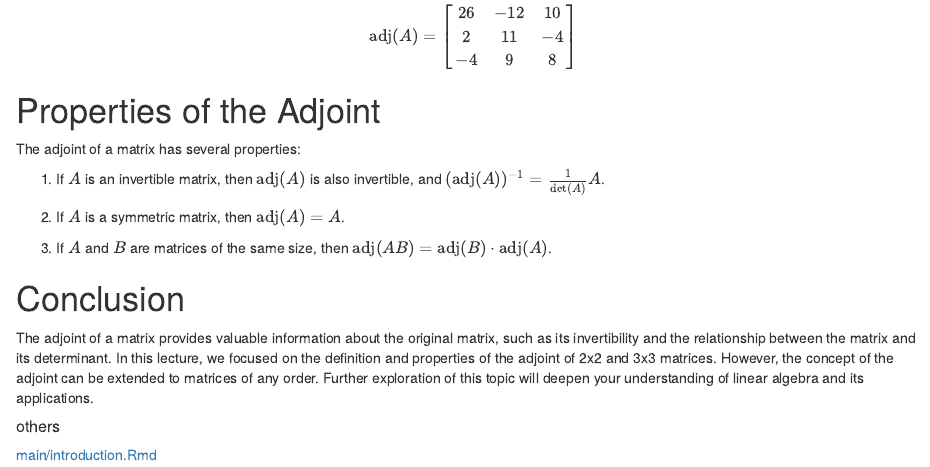
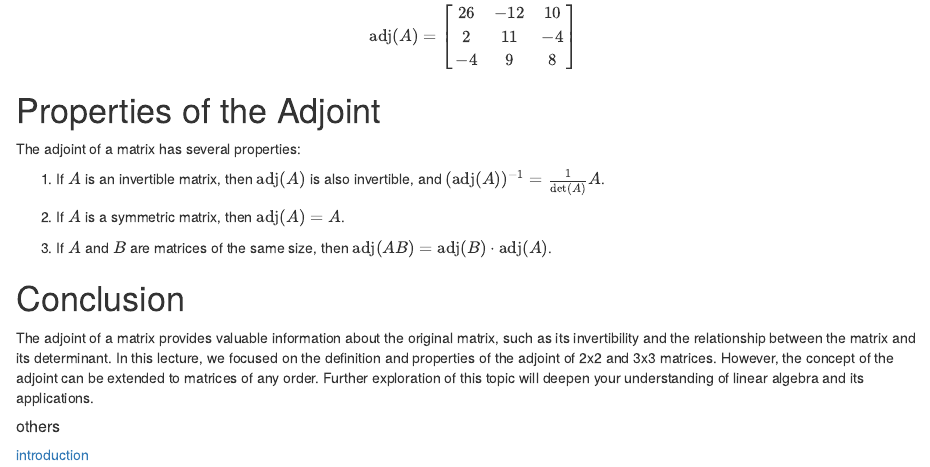
Before and after one commit to magronah/Math1B03, an R Markdown document (index.Rmd): the page in a window 1100 px wide, from 2270 px down. Rendered offline with R 4.5, knitr and Pandoc, with nearby package versions.

Commit message:
linking pages 2

```diff
--- a/index.Rmd
+++ b/index.Rmd
@@ -2,7 +2,9 @@
 title: "Adjoint of Matrices"
 author: "Michael Agronah"
 date: "2023-05-28"
-output: html_document
+output:
+  html_document: default
+  pdf_document: default
 ---
 
 # Introduction
@@ -212,4 +214,4 @@ The adjoint of a matrix has several properties:
 The adjoint of a matrix provides valuable information about the original matrix, such as its invertibility and the relationship between the matrix and its determinant. In this lecture, we focused on the definition and properties of the adjoint of 2x2 and 3x3 matrices. However, the concept of the adjoint can be extended to matrices of any order. Further exploration of this topic will deepen your understanding of linear algebra and its applications.
 
 ##### others
-[main/introduction.Rmd](introduction.md)
+[introduction](https://github.com/magronah/Math1B03/blob/main/introduction.Rmd)
```
Also changed, not shown: index.html.
